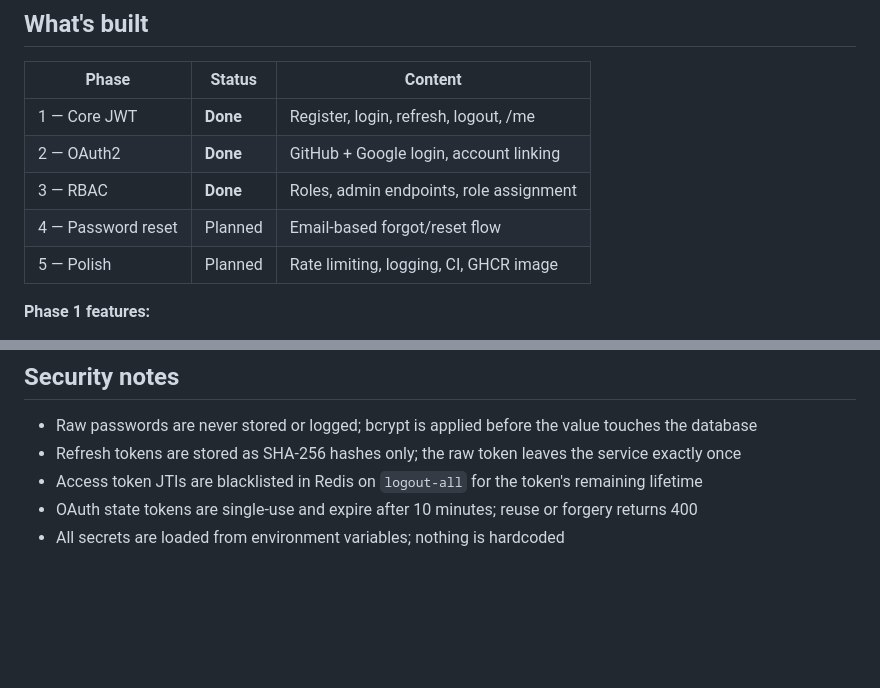
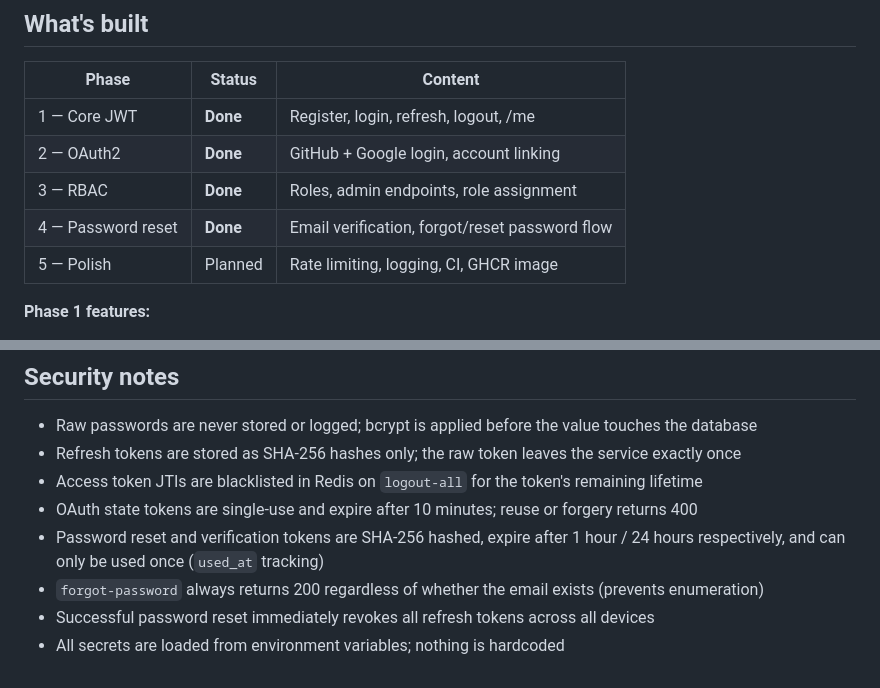
Before and after one commit to Sam-Razavi/auth-service, a Markdown page: README.md, 2 parts joined by grey strips. Rendered like a GitHub page; blank space fills up the shorter version.

```diff
--- a/README.md
+++ b/README.md
@@ -10,7 +10,7 @@ Other apps delegate all auth to this service — they never handle passwords or
 | 1 — Core JWT | **Done** | Register, login, refresh, logout, /me |
 | 2 — OAuth2 | **Done** | GitHub + Google login, account linking |
 | 3 — RBAC | **Done** | Roles, admin endpoints, role assignment |
-| 4 — Password reset | Planned | Email-based forgot/reset flow |
+| 4 — Password reset | **Done** | Email verification, forgot/reset password flow |
 | 5 — Polish | Planned | Rate limiting, logging, CI, GHCR image |
 
 **Phase 1 features:**
@@ -253,4 +276,7 @@ Store the new token pair, discard the old refresh token (it's immediately revoke
 - Refresh tokens are stored as SHA-256 hashes only; the raw token leaves the service exactly once
 - Access token JTIs are blacklisted in Redis on `logout-all` for the token's remaining lifetime
 - OAuth state tokens are single-use and expire after 10 minutes; reuse or forgery returns 400
+- Password reset and verification tokens are SHA-256 hashed, expire after 1 hour / 24 hours respectively, and can only be used once (`used_at` tracking)
+- `forgot-password` always returns 200 regardless of whether the email exists (prevents enumeration)
+- Successful password reset immediately revokes all refresh tokens across all devices
 - All secrets are loaded from environment variables; nothing is hardcoded
```
Also changed, not shown: other parts of README.md (+23 -0 lines).
